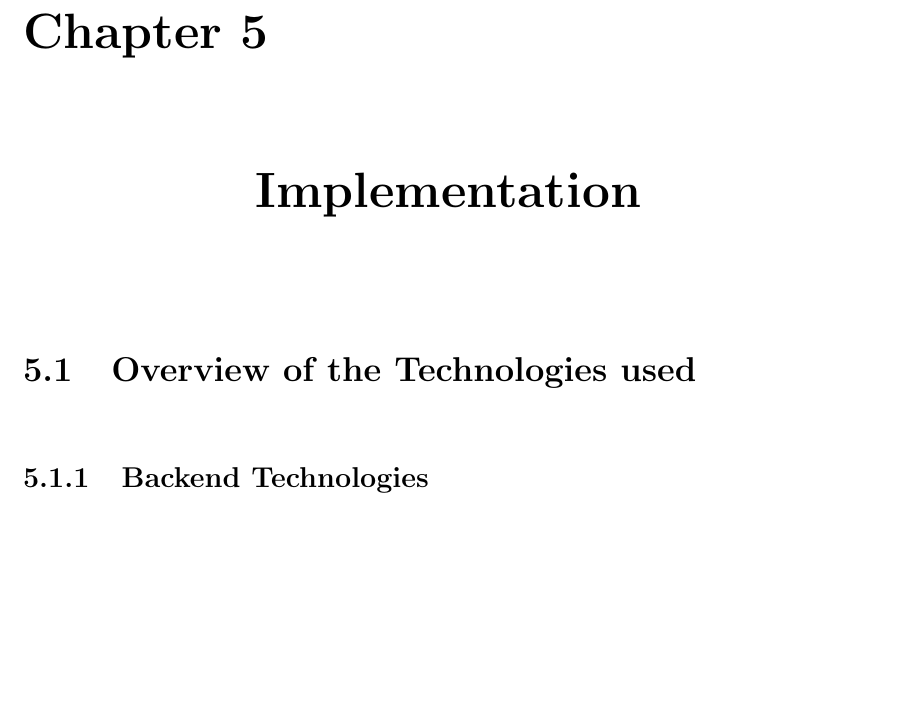
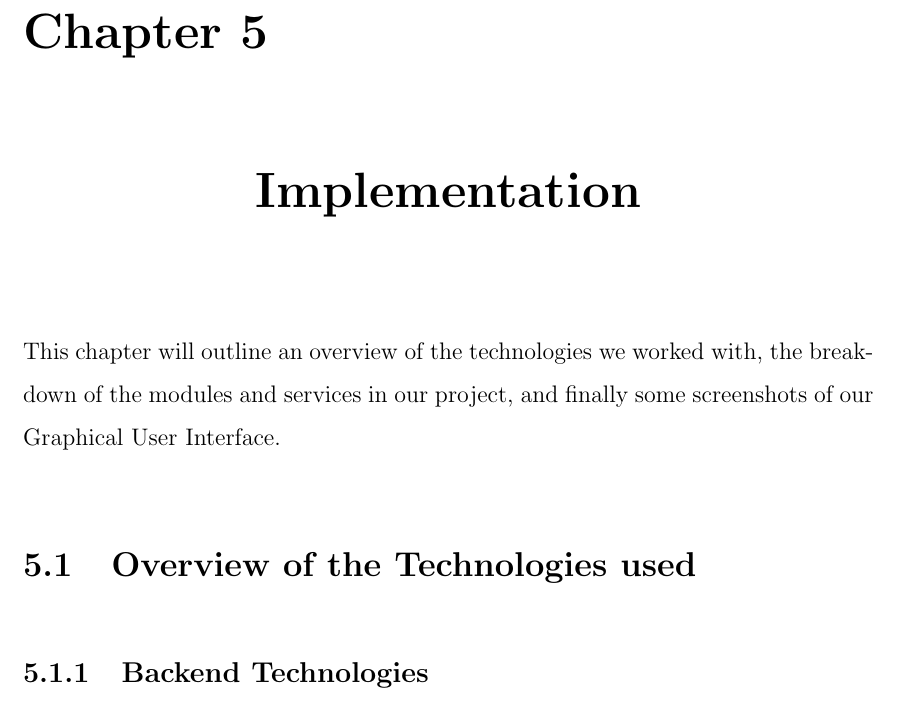
Before and after one commit to yashdiniz/focusa2021, a LaTeX document (report/main.tex, which reads report/chapters/5-implementation.tex): part of page 71 of 98, cut so that both start at the same text, the shorter picture padded with empty space. Compiled offline with pdfLaTeX.

Commit message:
Wrote an overview of the project report.

```diff
--- a/report/chapters/5-implementation.tex
+++ b/report/chapters/5-implementation.tex
@@ -1,8 +1,8 @@
 \chapter{\centering Implementation}
 
-% Just added a stub.
-% TODO: Complete and fill up the implementation chapter!
-
+This chapter will outline an overview of the technologies we worked with, the breakdown
+of the modules and services in our project, and finally some screenshots of our Graphical
+User Interface.
 % Include experiments and observations from the neural network experiment.
 % Neural Network architecture diagram.
 % Also include the methods of test cases performed.
```
